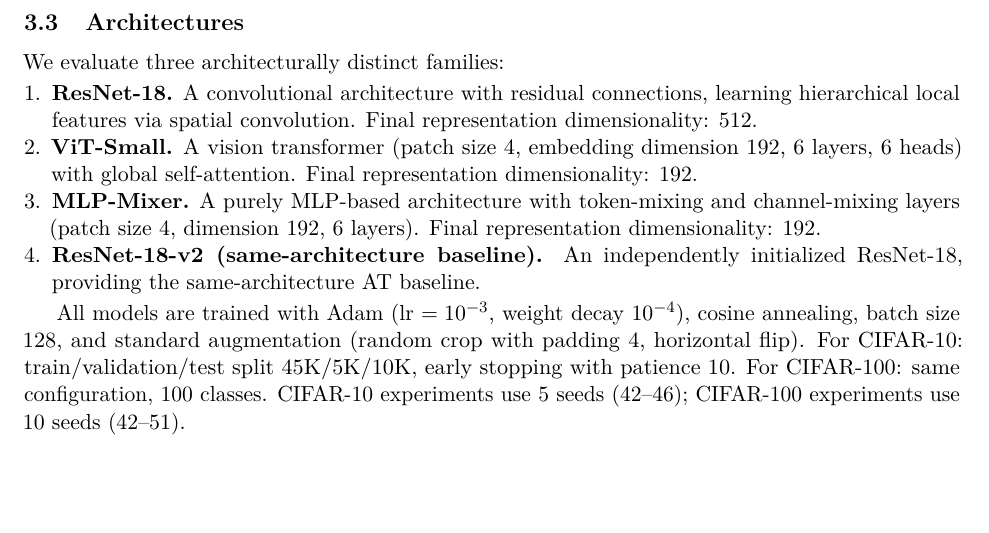
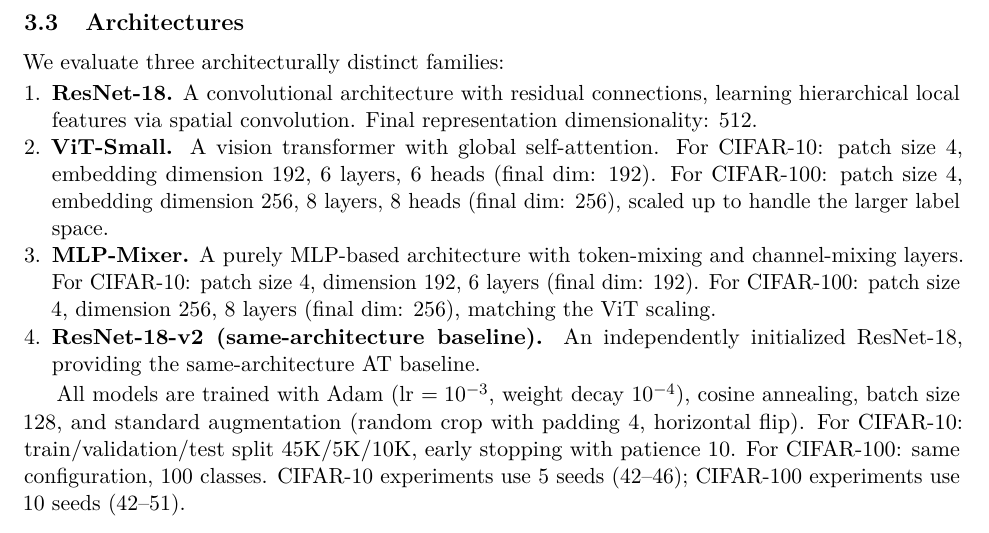
Before and after one commit to alisaffarini/activation-transport, a LaTeX paper (paper/main.tex): part of page 4 of 11, cut so that both start at the same text, the shorter picture padded with empty space. Compiled offline with pdfLaTeX.

Commit message:
Fix ViT/Mixer architecture descriptions for CIFAR-100, add requirements.txt
- Paper: Note ViT-Small uses different configs for CIFAR-10 (dim=192, 6L, 6H) vs CIFAR-100 (dim=256, 8L, 8H)
- Paper: Note MLP-Mixer similarly scaled for CIFAR-100
- Add requirements.txt

```diff
--- a/paper/main.tex
+++ b/paper/main.tex
@@ -142,8 +142,8 @@ We evaluate three architecturally distinct families:
 
 \begin{enumerate}
     \item \textbf{ResNet-18.} A convolutional architecture with residual connections, learning hierarchical local features via spatial convolution. Final representation dimensionality: 512.
-    \item \textbf{ViT-Small.} A vision transformer (patch size 4, embedding dimension 192, 6 layers, 6 heads) with global self-attention. Final representation dimensionality: 192.
-    \item \textbf{MLP-Mixer.} A purely MLP-based architecture with token-mixing and channel-mixing layers (patch size 4, dimension 192, 6 layers). Final representation dimensionality: 192.
+    \item \textbf{ViT-Small.} A vision transformer with global self-attention. For CIFAR-10: patch size 4, embedding dimension 192, 6 layers, 6 heads (final dim: 192). For CIFAR-100: patch size 4, embedding dimension 256, 8 layers, 8 heads (final dim: 256), scaled up to handle the larger label space.
+    \item \textbf{MLP-Mixer.} A purely MLP-based architecture with token-mixing and channel-mixing layers. For CIFAR-10: patch size 4, dimension 192, 6 layers (final dim: 192). For CIFAR-100: patch size 4, dimension 256, 8 layers (final dim: 256), matching the ViT scaling.
     \item \textbf{ResNet-18-v2 (same-architecture baseline).} An independently initialized ResNet-18, providing the same-architecture AT baseline.
 \end{enumerate}
 
```
Also changed, not shown: requirements.txt (added, +6 -0 lines).
